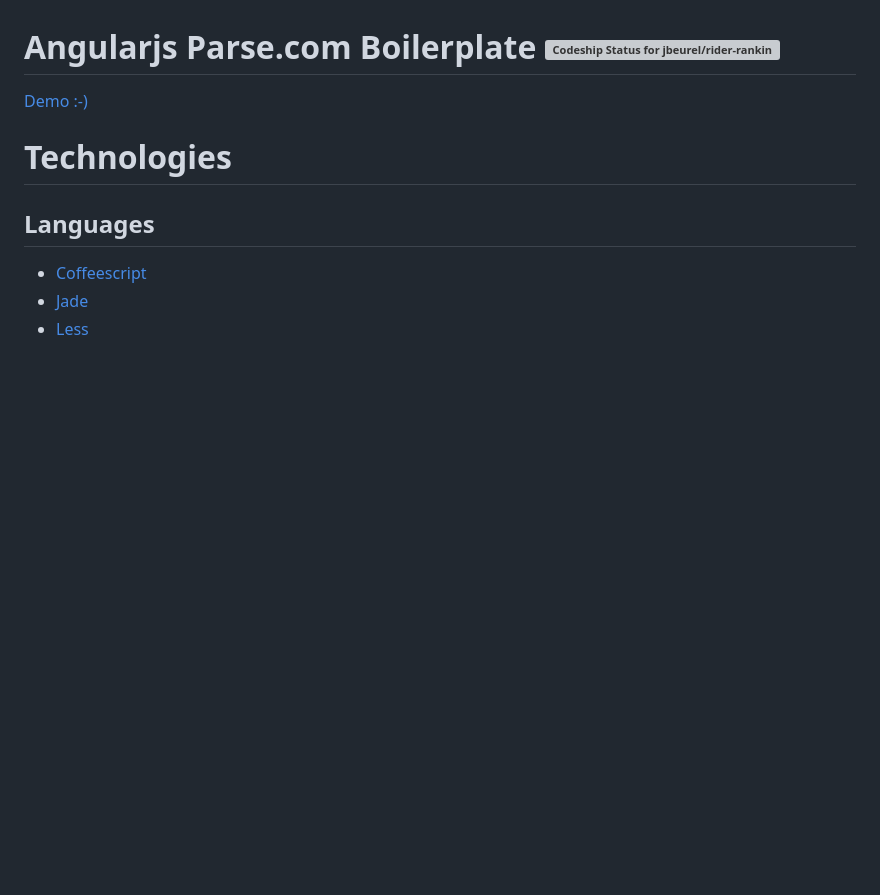
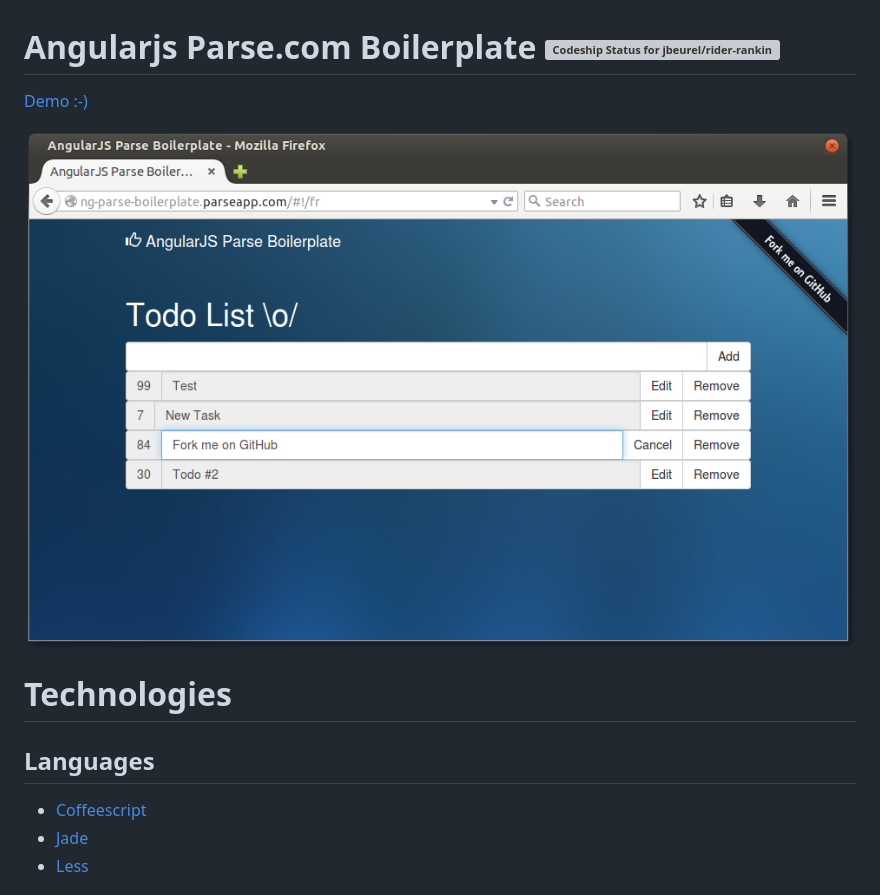
Before and after one commit to jbeurel/angular-parse-boilerplate, a Markdown page: README.md, the part around the change. Drawn GitHub-style; pictures changed too: doc/angular-parse-boilerplate.png (added); blank space fills up the shorter version; grey boxes are pictures that could not be loaded.

Commit message:
Screenshot the demo

```diff
--- a/README.md
+++ b/README.md
@@ -2,6 +2,8 @@ Angularjs Parse.com Boilerplate  [ ![Codeship Status for jbeurel/rider-ranking](
 ===============================
 
 [Demo :-)](http://ng-parse-boilerplate.parseapp.com)
+
+![Demo Screenshot](./doc/angular-parse-boilerplate.png)
 
 # Technologies
 
```
